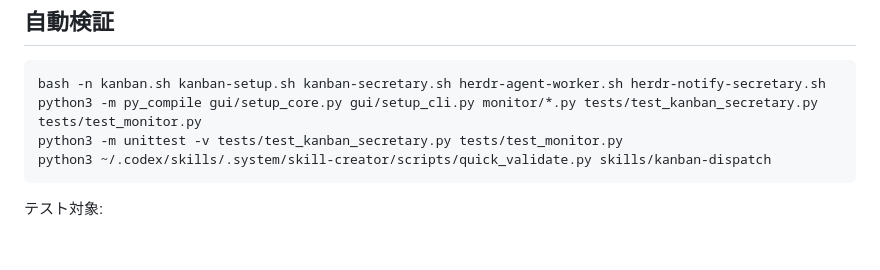
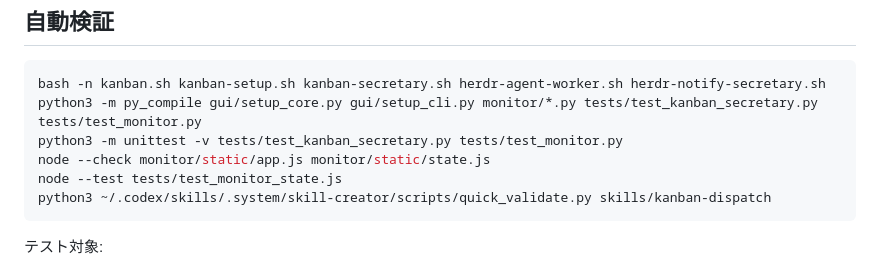
Before and after one commit to TsukumiStudio/MornKanban, a Markdown page: gui/VERIFY.md, the part around the change. Rendered like a GitHub page; blank space fills up the shorter version.

````diff
--- a/gui/VERIFY.md
+++ b/gui/VERIFY.md
@@ -25,6 +25,8 @@
 bash -n kanban.sh kanban-setup.sh kanban-secretary.sh herdr-agent-worker.sh herdr-notify-secretary.sh
 python3 -m py_compile gui/setup_core.py gui/setup_cli.py monitor/*.py tests/test_kanban_secretary.py tests/test_monitor.py
 python3 -m unittest -v tests/test_kanban_secretary.py tests/test_monitor.py
+node --check monitor/static/app.js monitor/static/state.js
+node --test tests/test_monitor_state.js
 python3 ~/.codex/skills/.system/skill-creator/scripts/quick_validate.py skills/kanban-dispatch
 ```
 
````
Also changed, not shown: README.md (+6 -0 lines).
